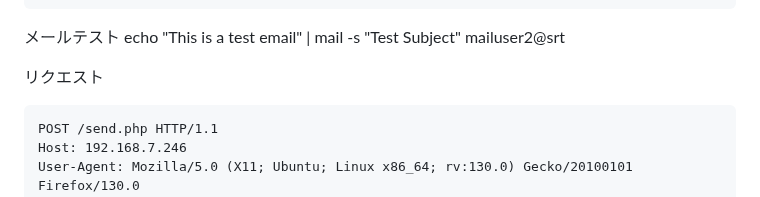
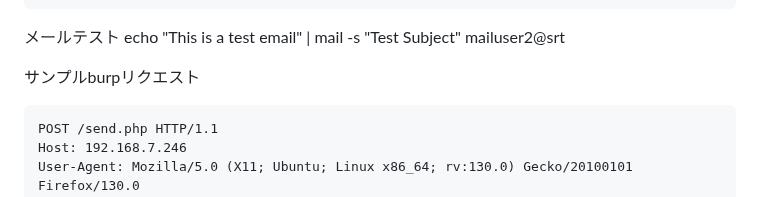
Before and after one commit to Cybercommand-inc/webapp-vuln, a Markdown page: 12/README.md, the part around the change. Rendered like a GitHub page.

````diff
--- a/12/README.md
+++ b/12/README.md
@@ -148,7 +148,7 @@ echo "This is a test email" | mail -s "Test Subject" mailuser2@srt
 
 
 
-リクエスト
+サンプルburpリクエスト
 ```
 POST /send.php HTTP/1.1
 Host: 192.168.7.246
````
